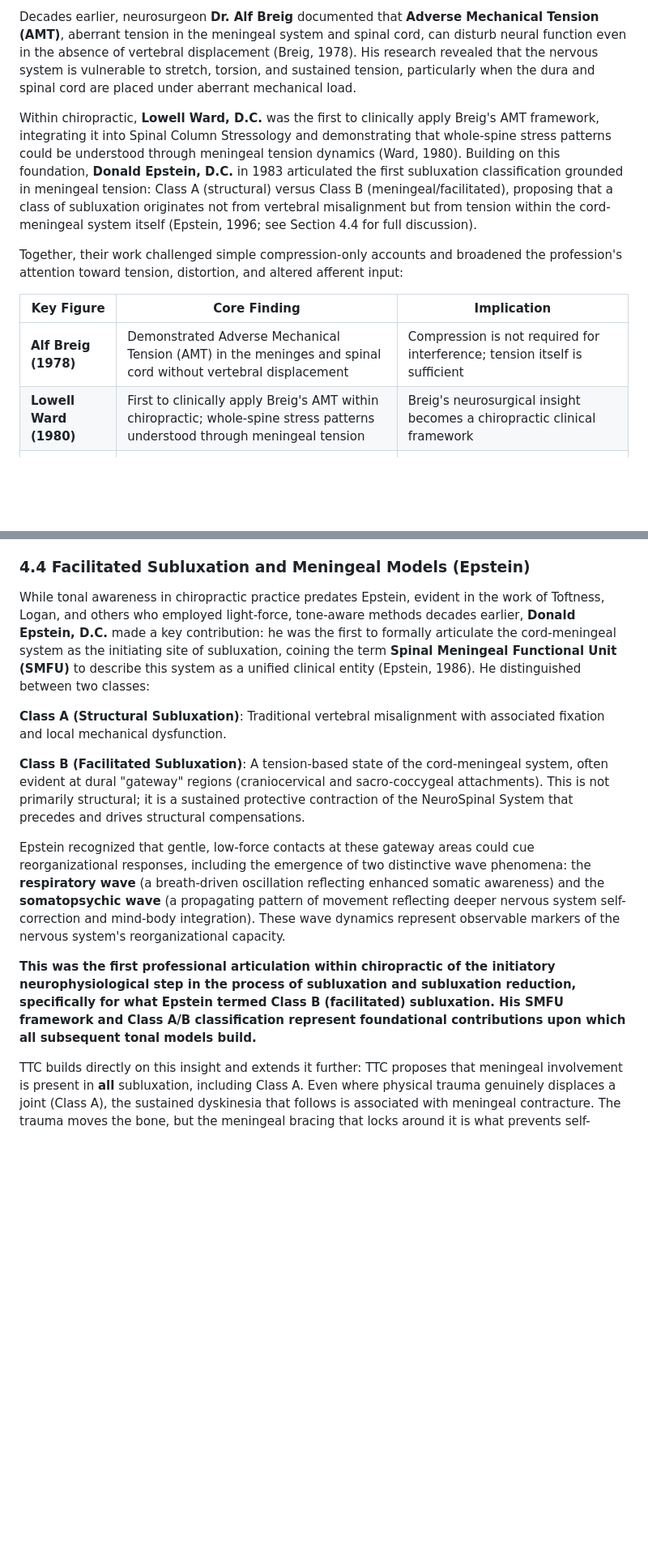
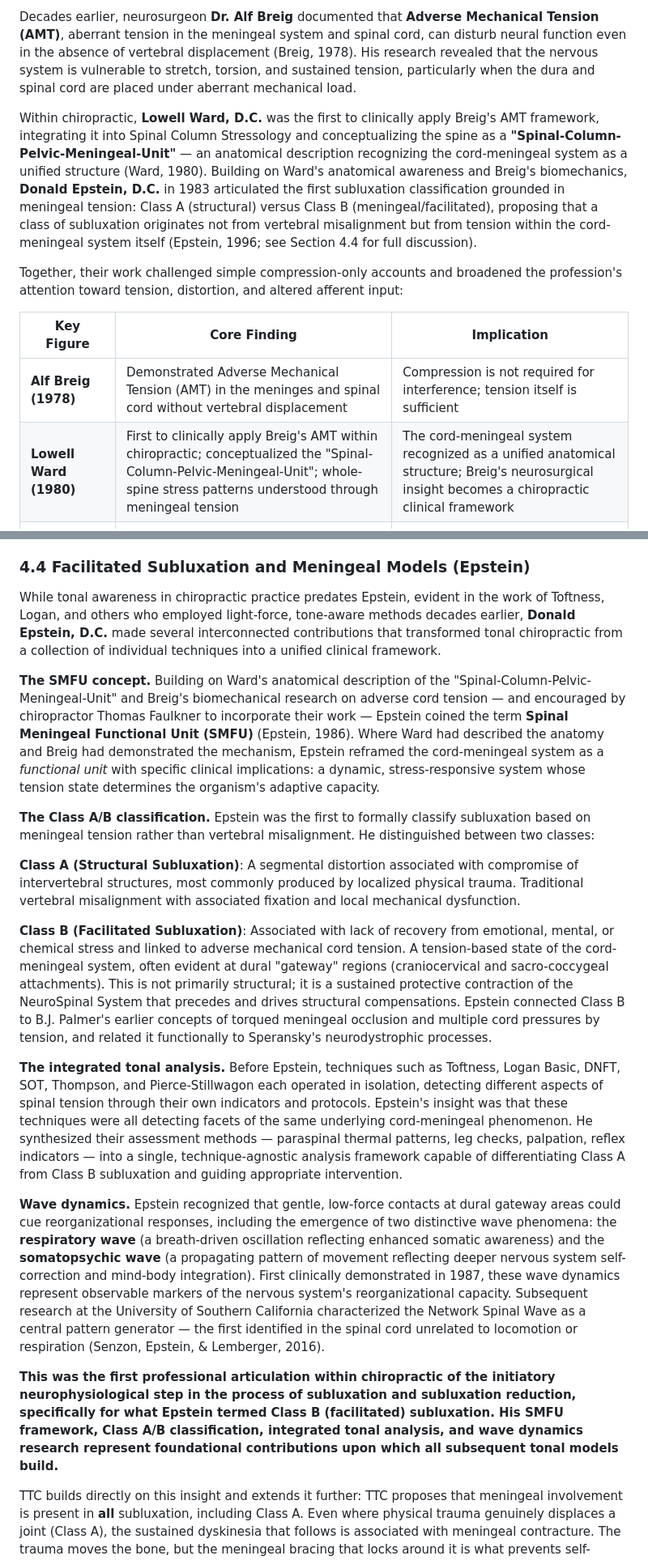
Before and after one commit to drzachconner/TTC-White-Paper, a Markdown page: renditions/01_2026-02-03_MASTER_PAPER_COMPLETE.md, 2 parts joined by grey strips. Shown at 81% size. GitHub-like rendering; blank space fills up the shorter version.

Commit message:
docs: enrich Epstein recognition with deep research findings
- Add Ward's actual coined term "Spinal-Column-Pelvic-Meningeal-Unit"
  throughout (Sections 4.2, 4.4, 5.1 entry, summary tables)
- Expand Section 4.4 into four distinct contributions: SMFU concept,
  Class A/B classification, integrated tonal analysis, wave dynamics
- Add Thomas Faulkner's role encouraging Breig/Ward integration
- Add Class B connection to B.J. Palmer's torqued meningeal occlusion
  and Speransky's neurodystrophic processes
- Add Class A expanded definition from Epstein's published description
- Add wave dynamics CPG research citation (Senzon, Epstein, Lemberger 2016)
- Strengthen Section 5.1 Ward entry with Fulkerson collaboration
  and direct influence on Epstein's SMFU
- Enrich Section 5.3 synthesis description with specific techniques
  and theoretical frameworks Epstein integrated
- Strengthen First Principles "standing on shoulders" with full
  Breig→Ward→Epstein lineage and wave dynamics credit

Research: 6 Perplexity queries, 5 sources fetched, NotebookLM notebook
created with 13 sources and AI analysis at:
https://notebooklm.google.com/notebook/53dde0cb-59f7-4908-824f-2eab137c66b2

Co-Authored-By: Claude <noreply@anthropic.com>

```diff
--- a/renditions/01_2026-02-03_MASTER_PAPER_COMPLETE.md
+++ b/renditions/01_2026-02-03_MASTER_PAPER_COMPLETE.md
@@ -199,14 +199,14 @@ Modern neuroscience increasingly challenges the long-held assumption that verteb
 
 Decades earlier, neurosurgeon **Dr. Alf Breig** documented that **Adverse Mechanical Tension (AMT)**, aberrant tension in the meningeal system and spinal cord, can disturb neural function even in the absence of vertebral displacement (Breig, 1978). His research revealed that the nervous system is vulnerable to stretch, torsion, and sustained tension, particularly when the dura and spinal cord are placed under aberrant mechanical load.
 
-Within chiropractic, **Lowell Ward, D.C.** was the first to clinically apply Breig's AMT framework, integrating it into Spinal Column Stressology and demonstrating that whole-spine stress patterns could be understood through meningeal tension dynamics (Ward, 1980). Building on this foundation, **Donald Epstein, D.C.** in 1983 articulated the first subluxation classification grounded in meningeal tension: Class A (structural) versus Class B (meningeal/facilitated), proposing that a class of subluxation originates not from vertebral misalignment but from tension within the cord-meningeal system itself (Epstein, 1996; see Section 4.4 for full discussion).
+Within chiropractic, **Lowell Ward, D.C.** was the first to clinically apply Breig's AMT framework, integrating it into Spinal Column Stressology and conceptualizing the spine as a **"Spinal-Column-Pelvic-Meningeal-Unit"** — an anatomical description recognizing the cord-meningeal system as a unified structure (Ward, 1980). Building on Ward's anatomical awareness and Breig's biomechanics, **Donald Epstein, D.C.** in 1983 articulated the first subluxation classification grounded in meningeal tension: Class A (structural) versus Class B (meningeal/facilitated), proposing that a class of subluxation originates not from vertebral misalignment but from tension within the cord-meningeal system itself (Epstein, 1996; see Section 4.4 for full discussion).
 
 Together, their work challenged simple compression-only accounts and broadened the profession's attention toward tension, distortion, and altered afferent input:
 
 | Key Figure | Core Finding | Implication |
 |---|---|---|
 | **Alf Breig (1978)** | Demonstrated Adverse Mechanical Tension (AMT) in the meninges and spinal cord without vertebral displacement | Compression is not required for interference; tension itself is sufficient |
-| **Lowell Ward (1980)** | First to clinically apply Breig's AMT within chiropractic; whole-spine stress patterns understood through meningeal tension | Breig's neurosurgical insight becomes a chiropractic clinical framework |
+| **Lowell Ward (1980)** | First to clinically apply Breig's AMT within chiropractic; conceptualized the "Spinal-Column-Pelvic-Meningeal-Unit"; whole-spine stress patterns understood through meningeal tension | The cord-meningeal system recognized as a unified anatomical structure; Breig's neurosurgical insight becomes a chiropractic clinical framework |
 | **Donald Epstein (1982–1986)** | Coined Spinal Meningeal Functional Unit (SMFU); distinguished Class A (structural) from Class B (facilitated) subluxation; first subluxation classification grounded in meningeal tension | Subluxation can originate in meningeal tension, not just vertebral misalignment; the cord-meningeal system is a unified clinical entity |
 | **Heidi Haavik (2007)** | Altered sensorimotor integration traced to distorted afferent input, not nerve compression | Interference is primarily tonal and neurological, not compressive |
 
@@ -225,15 +225,21 @@ At first, this response is not pathological. It is an intelligent attempt by the
 
 ### 4.4 Facilitated Subluxation and Meningeal Models (Epstein)
 
-While tonal awareness in chiropractic practice predates Epstein, evident in the work of Toftness, Logan, and others who employed light-force, tone-aware methods decades earlier, **Donald Epstein, D.C.** made a key contribution: he was the first to formally articulate the cord-meningeal system as the initiating site of subluxation, coining the term **Spinal Meningeal Functional Unit (SMFU)** to describe this system as a unified clinical entity (Epstein, 1986). He distinguished between two classes:
+While tonal awareness in chiropractic practice predates Epstein, evident in the work of Toftness, Logan, and others who employed light-force, tone-aware methods decades earlier, **Donald Epstein, D.C.** made several interconnected contributions that transformed tonal chiropractic from a collection of individual techniques into a unified clinical framework.
 
-**Class A (Structural Subluxation)**: Traditional vertebral misalignment with associated fixation and local mechanical dysfunction.
+**The SMFU concept.** Building on Ward's anatomical description of the "Spinal-Column-Pelvic-Meningeal-Unit" and Breig's biomechanical research on adverse cord tension — and encouraged by chiropractor Thomas Faulkner to incorporate their work — Epstein coined the term **Spinal Meningeal Functional Unit (SMFU)** (Epstein, 1986). Where Ward had described the anatomy and Breig had demonstrated the mechanism, Epstein reframed the cord-meningeal system as a *functional unit* with specific clinical implications: a dynamic, stress-responsive system whose tension state determines the organism's adaptive capacity.
 
-**Class B (Facilitated Subluxation)**: A tension-based state of the cord-meningeal system, often evident at dural "gateway" regions (craniocervical and sacro-coccygeal attachments). This is not primarily structural; it is a sustained protective contraction of the NeuroSpinal System that precedes and drives structural compensations.
+**The Class A/B classification.** Epstein was the first to formally classify subluxation based on meningeal tension rather than vertebral misalignment. He distinguished between two classes:
 
-Epstein recognized that gentle, low-force contacts at these gateway areas could cue reorganizational responses, including the emergence of two distinctive wave phenomena: the **respiratory wave** (a breath-driven oscillation reflecting enhanced somatic awareness) and the **somatopsychic wave** (a propagating pattern of movement reflecting deeper nervous system self-correction and mind-body integration). These wave dynamics represent observable markers of the nervous system's reorganizational capacity.
+**Class A (Structural Subluxation)**: A segmental distortion associated with compromise of intervertebral structures, most commonly produced by localized physical trauma. Traditional vertebral misalignment with associated fixation and local mechanical dysfunction.
 
-**This was the first professional articulation within chiropractic of the initiatory neurophysiological step in the process of subluxation and subluxation reduction, specifically for what Epstein termed Class B (facilitated) subluxation. His SMFU framework and Class A/B classification represent foundational contributions upon which all subsequent tonal models build.**
+**Class B (Facilitated Subluxation)**: Associated with lack of recovery from emotional, mental, or chemical stress and linked to adverse mechanical cord tension. A tension-based state of the cord-meningeal system, often evident at dural "gateway" regions (craniocervical and sacro-coccygeal attachments). This is not primarily structural; it is a sustained protective contraction of the NeuroSpinal System that precedes and drives structural compensations. Epstein connected Class B to B.J. Palmer's earlier concepts of torqued meningeal occlusion and multiple cord pressures by tension, and related it functionally to Speransky's neurodystrophic processes.
+
+**The integrated tonal analysis.** Before Epstein, techniques such as Toftness, Logan Basic, DNFT, SOT, Thompson, and Pierce-Stillwagon each operated in isolation, detecting different aspects of spinal tension through their own indicators and protocols. Epstein's insight was that these techniques were all detecting facets of the same underlying cord-meningeal phenomenon. He synthesized their assessment methods — paraspinal thermal patterns, leg checks, palpation, reflex indicators — into a single, technique-agnostic analysis framework capable of differentiating Class A from Class B subluxation and guiding appropriate intervention.
+
+**Wave dynamics.** Epstein recognized that gentle, low-force contacts at dural gateway areas could cue reorganizational responses, including the emergence of two distinctive wave phenomena: the **respiratory wave** (a breath-driven oscillation reflecting enhanced somatic awareness) and the **somatopsychic wave** (a propagating pattern of movement reflecting deeper nervous system self-correction and mind-body integration). First clinically demonstrated in 1987, these wave dynamics represent observable markers of the nervous system's reorganizational capacity. Subsequent research at the University of Southern California characterized the Network Spinal Wave as a central pattern generator — the first identified in the spinal cord unrelated to locomotion or respiration (Senzon, Epstein, & Lemberger, 2016).
+
+**This was the first professional articulation within chiropractic of the initiatory neurophysiological step in the process of subluxation and subluxation reduction, specifically for what Epstein termed Class B (facilitated) subluxation. His SMFU framework, Class A/B classification, integrated tonal analysis, and wave dynamics research represent foundational contributions upon which all subsequent tonal models build.**
 
 TTC builds directly on this insight and extends it further: TTC proposes that meningeal involvement is present in **all** subluxation, including Class A. Even where physical trauma genuinely displaces a joint (Class A), the sustained dyskinesia that follows is associated with meningeal contracture. The trauma moves the bone, but the meningeal bracing that locks around it is what prevents self-correction. By addressing this meningeal contracture directly, the body can begin resolving the subluxation on its own. This means there is a primary NeuroSpinal tone pattern that must be addressed before vertebral work will have lasting effect, regardless of whether the subluxation originated structurally or through facilitation. The protective meningeal contraction that creates AMT is the same mechanism TTC engages through precise, non-articular, directional input parallel to the vector of unwinding. **(For acknowledgment of Network Spinal's foundational contributions and TTC's distinct methodological approach, see Section 5.4.)**
 
```
Also changed, not shown: other parts of renditions/01_2026-02-03_MASTER_PAPER_COMPLETE.md (+4 -4 lines).
